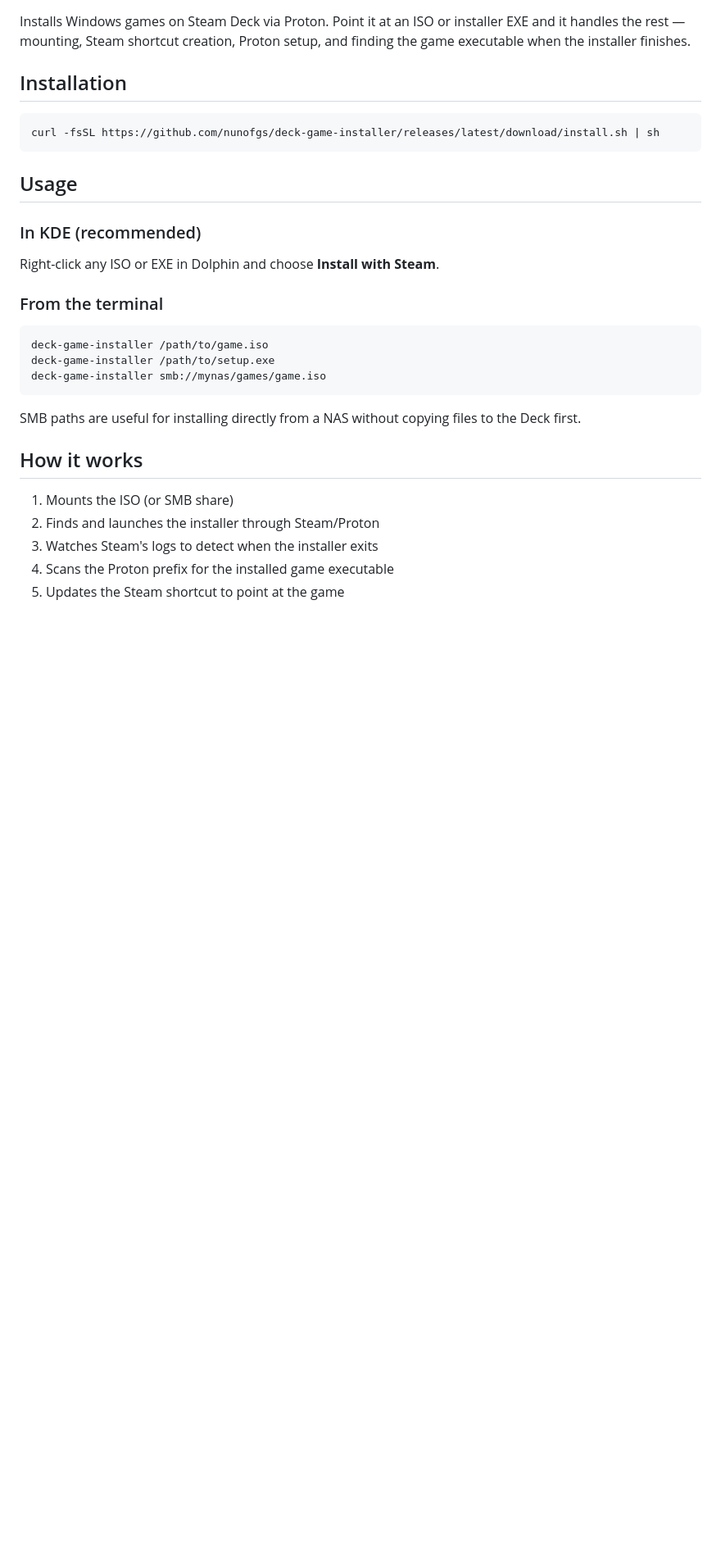
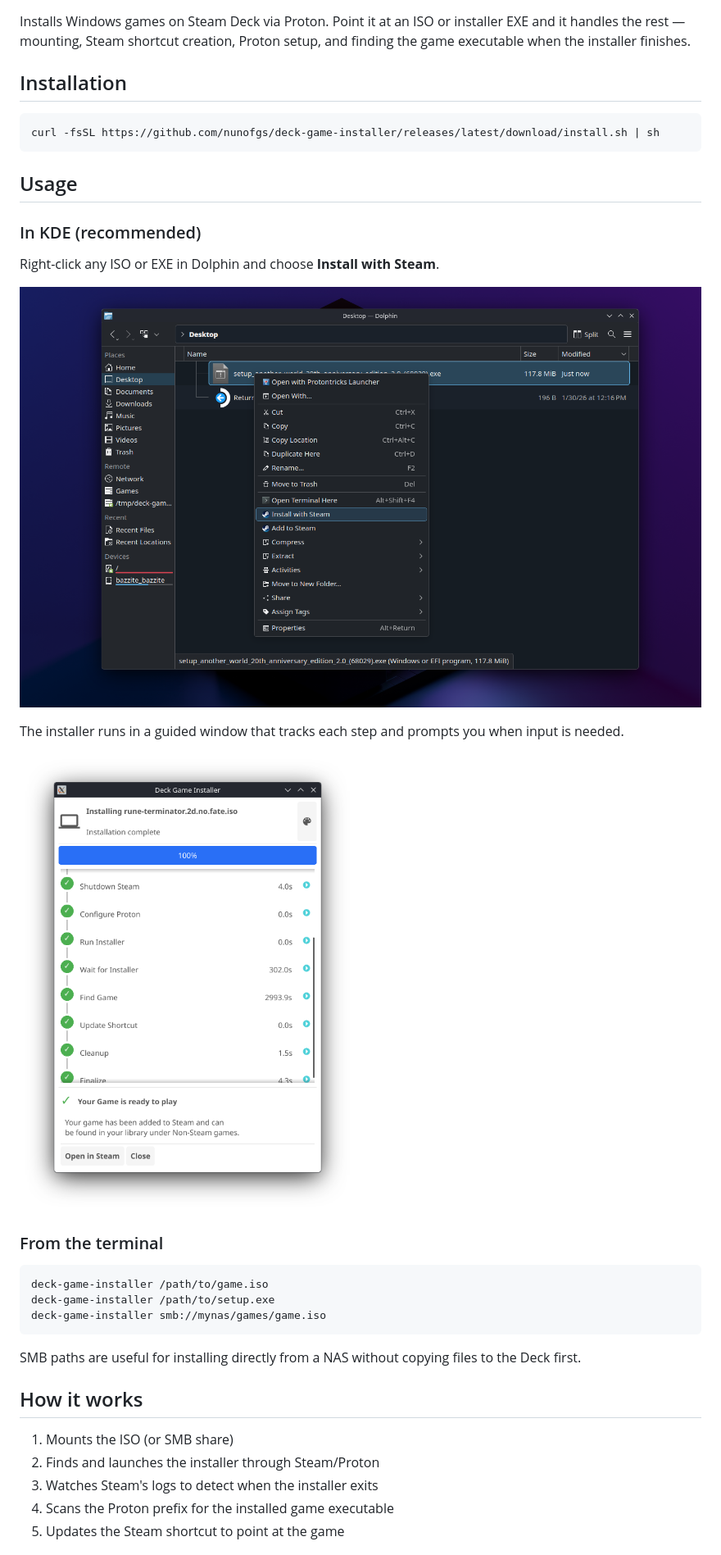
Before and after one commit to nunofgs/deck-game-installer, a Markdown page: README.md, the part around the change. Shown at 82% size. GitHub-like rendering; pictures changed too: screenshots/right_click.png (added), screenshots/wizard.png (added); blank space fills up the shorter version.

Commit message:
Add screenshots to README

```diff
--- a/README.md
+++ b/README.md
@@ -14,7 +14,11 @@ curl -fsSL https://github.com/nunofgs/deck-game-installer/releases/latest/downlo
 
 Right-click any ISO or EXE in Dolphin and choose **Install with Steam**.
 
-<!-- screenshot -->
+![Right-click context menu in Dolphin](screenshots/right_click.png)
+
+The installer runs in a guided window that tracks each step and prompts you when input is needed.
+
+![Installation wizard](screenshots/wizard.png)
 
 ### From the terminal
 
```
